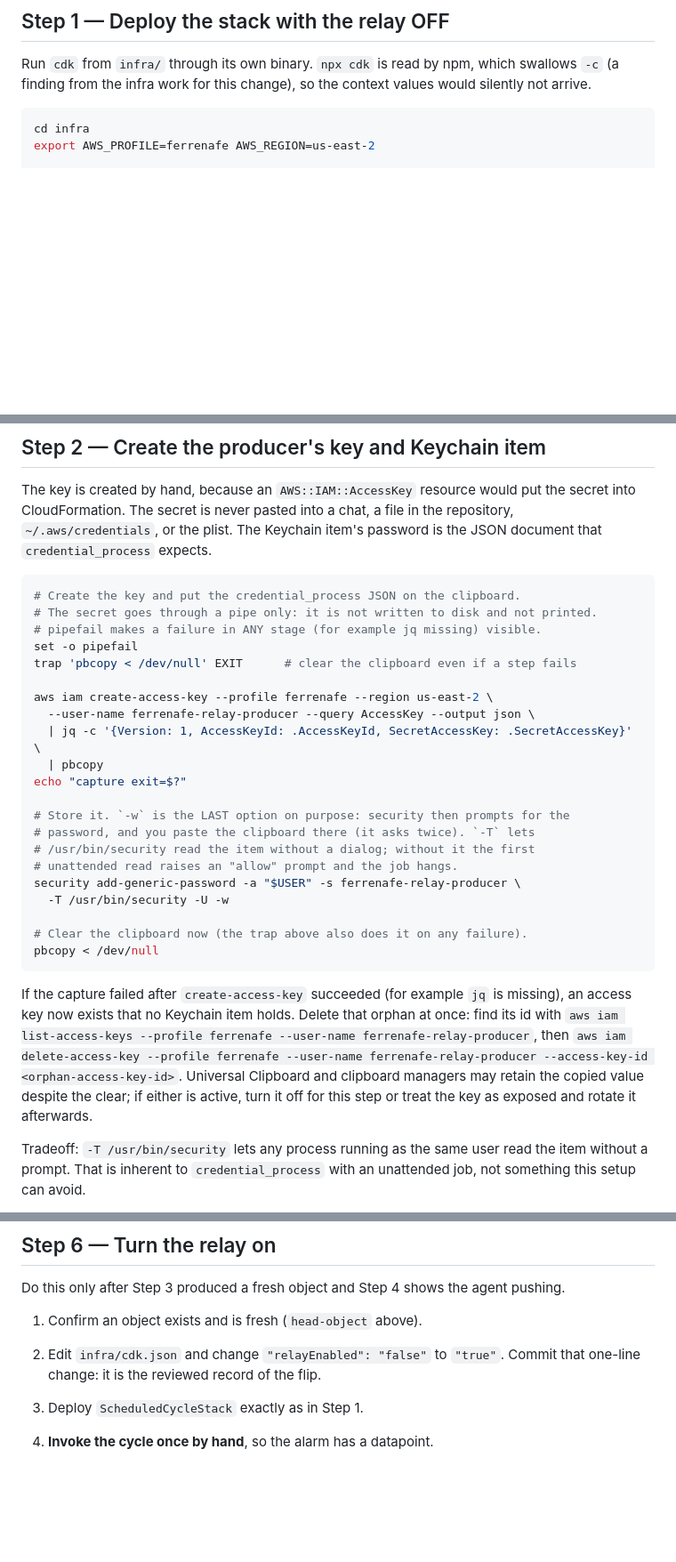
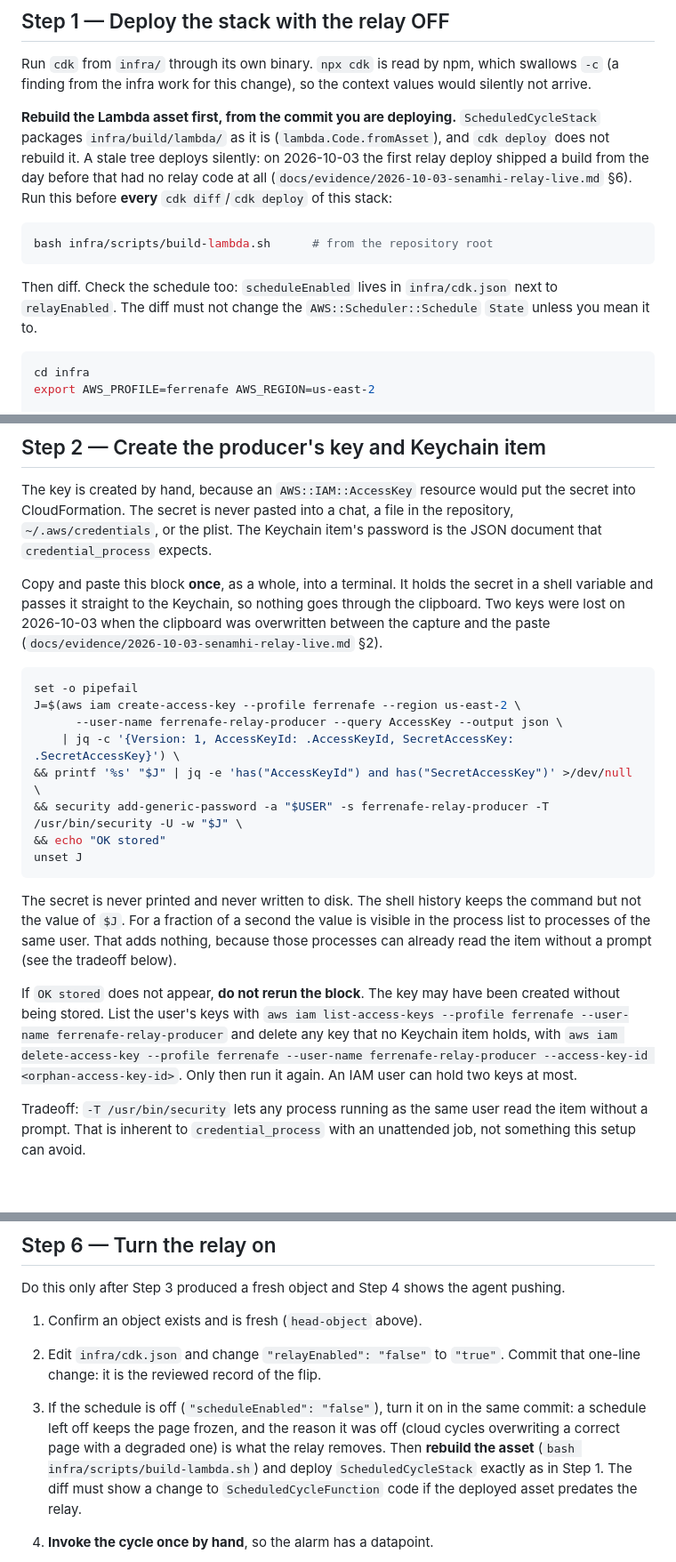
Before and after one commit to Akemid/ferrenafe-rain-alert, a Markdown page: docs/runbooks/senamhi-relay.md, 3 parts joined by grey strips. Shown at 89% size. Drawn GitHub-style; blank space fills up the shorter version.

````diff
--- a/docs/runbooks/senamhi-relay.md
+++ b/docs/runbooks/senamhi-relay.md
@@ -88,6 +88,22 @@ Run `cdk` from `infra/` through its own binary. `npx cdk` is read by npm,
 which swallows `-c` (a finding from the infra work for this change), so the
 context values would silently not arrive.
 
+**Rebuild the Lambda asset first, from the commit you are deploying.**
+`ScheduledCycleStack` packages `infra/build/lambda/` as it is
+(`lambda.Code.fromAsset`), and `cdk deploy` does not rebuild it. A stale tree
+deploys silently: on 2026-10-03 the first relay deploy shipped a build from
+the day before that had no relay code at all
+(`docs/evidence/2026-10-03-senamhi-relay-live.md` §6). Run this before
+**every** `cdk diff`/`cdk deploy` of this stack:
+
+```bash
+bash infra/scripts/build-lambda.sh      # from the repository root
+```
+
+Then diff. Check the schedule too: `scheduleEnabled` lives in
+`infra/cdk.json` next to `relayEnabled`. The diff must not change the
+`AWS::Scheduler::Schedule` `State` unless you mean it to.
+
 ```bash
 cd infra
 export AWS_PROFILE=ferrenafe AWS_REGION=us-east-2
@@ -125,38 +141,36 @@ put the secret into CloudFormation. The secret is never pasted into a chat,
 a file in the repository, `~/.aws/credentials`, or the plist. The Keychain
 item's password is the JSON document that `credential_process` expects.
 
+Copy and paste this block **once**, as a whole, into a terminal. It holds the
+secret in a shell variable and passes it straight to the Keychain, so nothing
+goes through the clipboard. Two keys were lost on 2026-10-03 when the
+clipboard was overwritten between the capture and the paste
+(`docs/evidence/2026-10-03-senamhi-relay-live.md` §2).
+
 ```bash
-# Create the key and put the credential_process JSON on the clipboard.
-# The secret goes through a pipe only: it is not written to disk and not printed.
-# pipefail makes a failure in ANY stage (for example jq missing) visible.
 set -o pipefail
-trap 'pbcopy < /dev/null' EXIT      # clear the clipboard even if a step fails
-
-aws iam create-access-key --profile ferrenafe --region us-east-2 \
-  --user-name ferrenafe-relay-producer --query AccessKey --output json \
-  | jq -c '{Version: 1, AccessKeyId: .AccessKeyId, SecretAccessKey: .SecretAccessKey}' \
-  | pbcopy
-echo "capture exit=$?"
-
-# Store it. `-w` is the LAST option on purpose: security then prompts for the
-# password, and you paste the clipboard there (it asks twice). `-T` lets
-# /usr/bin/security read the item without a dialog; without it the first
-# unattended read raises an "allow" prompt and the job hangs.
-security add-generic-password -a "$USER" -s ferrenafe-relay-producer \
-  -T /usr/bin/security -U -w
-
-# Clear the clipboard now (the trap above also does it on any failure).
-pbcopy < /dev/null
+J=$(aws iam create-access-key --profile ferrenafe --region us-east-2 \
+      --user-name ferrenafe-relay-producer --query AccessKey --output json \
+    | jq -c '{Version: 1, AccessKeyId: .AccessKeyId, SecretAccessKey: .SecretAccessKey}') \
+&& printf '%s' "$J" | jq -e 'has("AccessKeyId") and has("SecretAccessKey")' >/dev/null \
+&& security add-generic-password -a "$USER" -s ferrenafe-relay-producer -T /usr/bin/security -U -w "$J" \
+&& echo "OK stored"
+unset J
 ```
 
-If the capture failed after `create-access-key` succeeded (for example `jq` is
-missing), an access key now exists that no Keychain item holds. Delete that
-orphan at once: find its id with `aws iam list-access-keys --profile ferrenafe
---user-name ferrenafe-relay-producer`, then `aws iam delete-access-key
+The secret is never printed and never written to disk. The shell history keeps
+the command but not the value of `$J`. For a fraction of a second the value is
+visible in the process list to processes of the same user. That adds nothing,
+because those processes can already read the item without a prompt (see the
+tradeoff below).
+
+If `OK stored` does not appear, **do not rerun the block**. The key may have
+been created without being stored. List the user's keys with
+`aws iam list-access-keys --profile ferrenafe --user-name ferrenafe-relay-producer`
+and delete any key that no Keychain item holds, with `aws iam delete-access-key
 --profile ferrenafe --user-name ferrenafe-relay-producer --access-key-id
-<orphan-access-key-id>`. Universal Clipboard and clipboard managers may retain
-the copied value despite the clear; if either is active, turn it off for this
-step or treat the key as exposed and rotate it afterwards.
+<orphan-access-key-id>`. Only then run it again. An IAM user can hold two keys
+at most.
 
 Tradeoff: `-T /usr/bin/security` lets any process running as the same user read
 the item without a prompt. That is inherent to `credential_process` with an
@@ -381,7 +395,13 @@ pushing.
 1. Confirm an object exists and is fresh (`head-object` above).
 2. Edit `infra/cdk.json` and change `"relayEnabled": "false"` to `"true"`.
    Commit that one-line change: it is the reviewed record of the flip.
-3. Deploy `ScheduledCycleStack` exactly as in Step 1.
+3. If the schedule is off (`"scheduleEnabled": "false"`), turn it on in the
+   same commit: a schedule left off keeps the page frozen, and the reason it
+   was off (cloud cycles overwriting a correct page with a degraded one) is
+   what the relay removes. Then **rebuild the asset**
+   (`bash infra/scripts/build-lambda.sh`) and deploy `ScheduledCycleStack`
+   exactly as in Step 1. The diff must show a change to
+   `ScheduledCycleFunction` code if the deployed asset predates the relay.
 4. **Invoke the cycle once by hand**, so the alarm has a datapoint.
 
    This is a **real cycle**, not a dry run. It reads the live sources,
````
Also changed, not shown: other parts of docs/runbooks/senamhi-relay.md (+4 -0 lines), docs/evidence/2026-10-03-senamhi-relay-live.md (+84 -3 lines).
